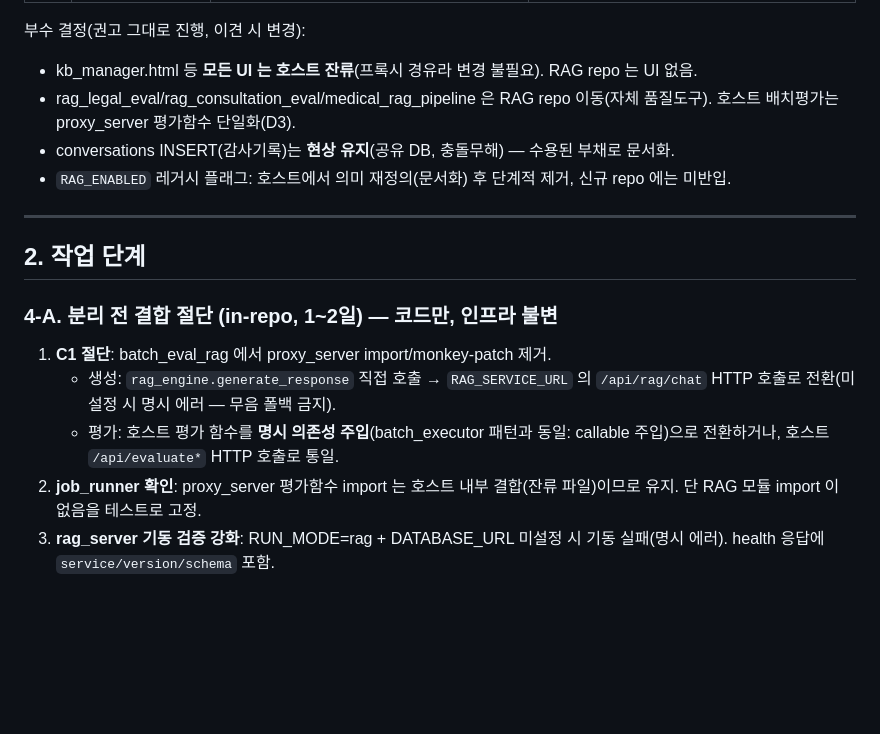
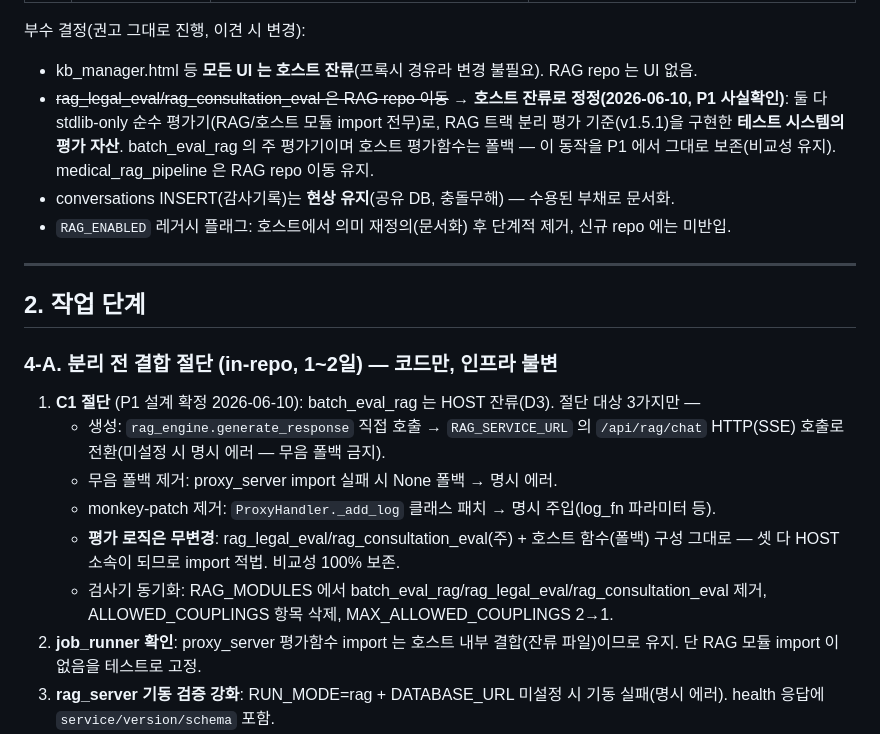
Before and after one commit to 32squared/medical-compliance-tester, a Markdown page: docs/rag_phase4_split_plan.md, the part around the change. Rendered like a GitHub page; blank space fills up the shorter version.

Commit message:
docs(rag): P1 설계 확정 — rag_*_eval 호스트 잔류 정정 + C1 절단 범위 확정
사실확인: rag_legal_eval/rag_consultation_eval 은 stdlib-only 순수
평가기로 batch_eval_rag 의 주 평가기(호스트 함수가 폴백). 계획서의
'RAG repo 이동' 분류는 사실 오인 → 호스트 잔류로 정정. P1 절단은
생성 HTTP화/무음폴백 제거/monkey-patch 제거 3건만, 평가 로직 무변경
(비교성 100% 보존).

Co-Authored-By: Claude Opus 4.6 (1M context) <noreply@anthropic.com>

```diff
--- a/docs/rag_phase4_split_plan.md
+++ b/docs/rag_phase4_split_plan.md
@@ -42,7 +42,7 @@
 
 부수 결정(권고 그대로 진행, 이견 시 변경):
 - kb_manager.html 등 **모든 UI 는 호스트 잔류**(프록시 경유라 변경 불필요). RAG repo 는 UI 없음.
-- rag_legal_eval/rag_consultation_eval/medical_rag_pipeline 은 RAG repo 이동(자체 품질도구). 호스트 배치평가는 proxy_server 평가함수 단일화(D3).
+- ~~rag_legal_eval/rag_consultation_eval 은 RAG repo 이동~~ → **호스트 잔류로 정정(2026-06-10, P1 사실확인)**: 둘 다 stdlib-only 순수 평가기(RAG/호스트 모듈 import 전무)로, RAG 트랙 분리 평가 기준(v1.5.1)을 구현한 **테스트 시스템의 평가 자산**. batch_eval_rag 의 주 평가기이며 호스트 평가함수는 폴백 — 이 동작을 P1 에서 그대로 보존(비교성 유지). medical_rag_pipeline 은 RAG repo 이동 유지.
 - conversations INSERT(감사기록)는 **현상 유지**(공유 DB, 충돌무해) — 수용된 부채로 문서화.
 - `RAG_ENABLED` 레거시 플래그: 호스트에서 의미 재정의(문서화) 후 단계적 제거, 신규 repo 에는 미반입.
 
@@ -51,9 +51,12 @@
 ## 2. 작업 단계
 
 ### 4-A. 분리 전 결합 절단 (in-repo, 1~2일) — 코드만, 인프라 불변
-1. **C1 절단**: batch_eval_rag 에서 proxy_server import/monkey-patch 제거.
-   - 생성: `rag_engine.generate_response` 직접 호출 → `RAG_SERVICE_URL` 의 `/api/rag/chat` HTTP 호출로 전환(미설정 시 명시 에러 — 무음 폴백 금지).
-   - 평가: 호스트 평가 함수를 **명시 의존성 주입**(batch_executor 패턴과 동일: callable 주입)으로 전환하거나, 호스트 `/api/evaluate*` HTTP 호출로 통일.
+1. **C1 절단** (P1 설계 확정 2026-06-10): batch_eval_rag 는 HOST 잔류(D3). 절단 대상 3가지만 —
+   - 생성: `rag_engine.generate_response` 직접 호출 → `RAG_SERVICE_URL` 의 `/api/rag/chat` HTTP(SSE) 호출로 전환(미설정 시 명시 에러 — 무음 폴백 금지).
+   - 무음 폴백 제거: proxy_server import 실패 시 None 폴백 → 명시 에러.
+   - monkey-patch 제거: `ProxyHandler._add_log` 클래스 패치 → 명시 주입(log_fn 파라미터 등).
+   - **평가 로직은 무변경**: rag_legal_eval/rag_consultation_eval(주) + 호스트 함수(폴백) 구성 그대로 — 셋 다 HOST 소속이 되므로 import 적법. 비교성 100% 보존.
+   - 검사기 동기화: RAG_MODULES 에서 batch_eval_rag/rag_legal_eval/rag_consultation_eval 제거, ALLOWED_COUPLINGS 항목 삭제, MAX_ALLOWED_COUPLINGS 2→1.
 2. **job_runner 확인**: proxy_server 평가함수 import 는 호스트 내부 결합(잔류 파일)이므로 유지. 단 RAG 모듈 import 이 없음을 테스트로 고정.
 3. **rag_server 기동 검증 강화**: RUN_MODE=rag + DATABASE_URL 미설정 시 기동 실패(명시 에러). health 응답에 `service/version/schema` 포함.
 4. **운영 하드닝(저비용 묶음)**: SIGTERM graceful shutdown(rag_server/proxy_server), `[RAG-PROXY]` 등 진단 print `flush=True`, `OPENAI_API_BASE` env 도입(api.openai.com 하드코딩 제거), `RAG_REQUEST_TIMEOUT` env, env 변수 전체 README 표(게이트 임계값 10여 개 포함).
```
